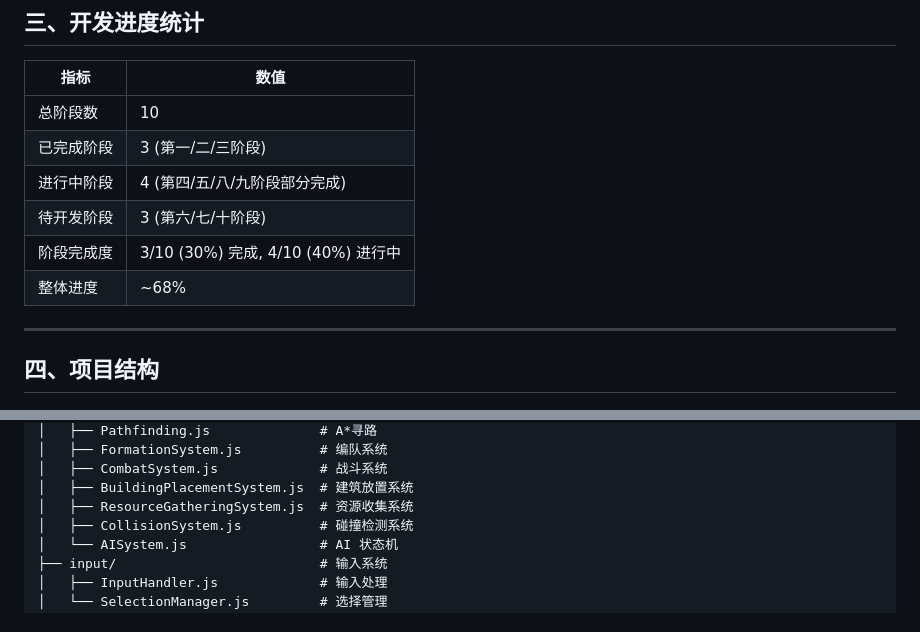
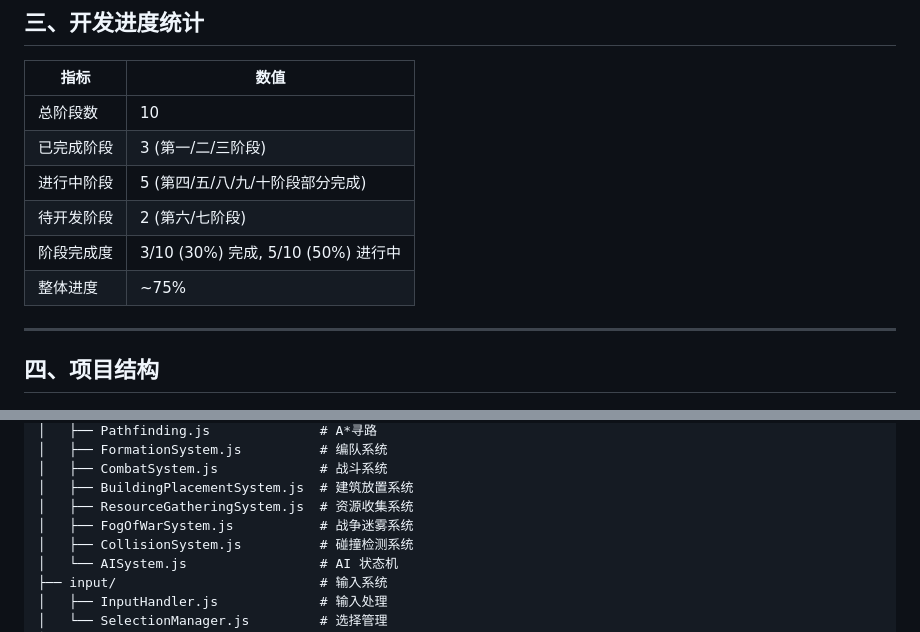
Before and after one commit to zxj5470/aoe2, a Markdown page: currentProcess.md, 2 parts joined by grey strips. Drawn GitHub-style.

```diff
--- a/currentProcess.md
+++ b/currentProcess.md
@@ -130,10 +154,10 @@ Arabia、Arena、BlackForest、GoldRush、Grassland、Highland、Islands、River
 |------|------|
 | 总阶段数 | 10 |
 | 已完成阶段 | 3 (第一/二/三阶段) |
-| 进行中阶段 | 4 (第四/五/八/九阶段部分完成) |
-| 待开发阶段 | 3 (第六/七/十阶段) |
-| 阶段完成度 | 3/10 (30%) 完成, 4/10 (40%) 进行中 |
-| 整体进度 | ~68% |
+| 进行中阶段 | 5 (第四/五/八/九/十阶段部分完成) |
+| 待开发阶段 | 2 (第六/七阶段) |
+| 阶段完成度 | 3/10 (30%) 完成, 5/10 (50%) 进行中 |
+| 整体进度 | ~75% |
 
 ---
 
@@ -177,6 +201,7 @@ src/
 │   ├── CombatSystem.js             # 战斗系统
 │   ├── BuildingPlacementSystem.js  # 建筑放置系统
 │   ├── ResourceGatheringSystem.js  # 资源收集系统
+│   ├── FogOfWarSystem.js           # 战争迷雾系统
 │   ├── CollisionSystem.js          # 碰撞检测系统
 │   └── AISystem.js                 # AI 状态机
 ├── input/                          # 输入系统
```
Also changed, not shown: other parts of currentProcess.md (+37 -13 lines), AGENTS.md (+17 -16 lines), 开发清单.md (+29 -5 lines).
